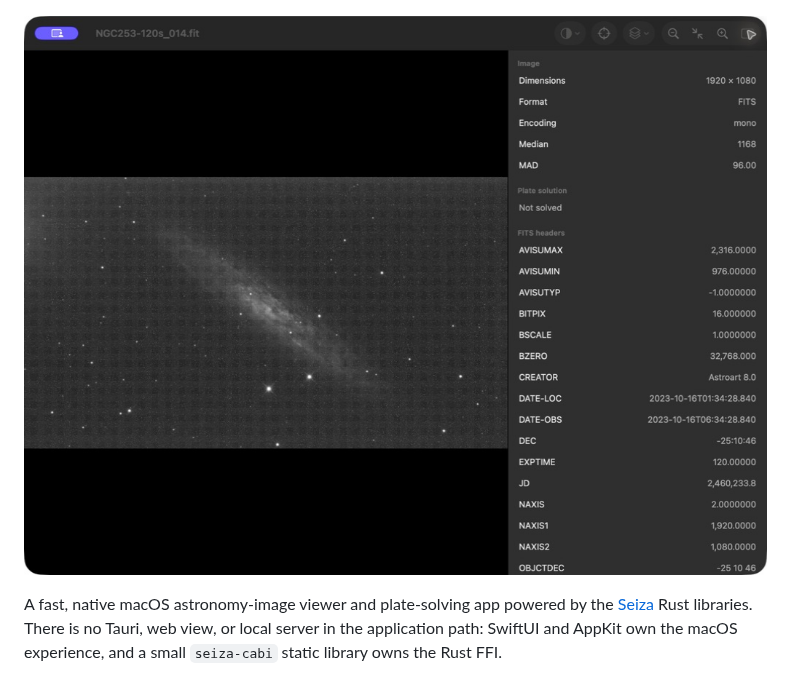
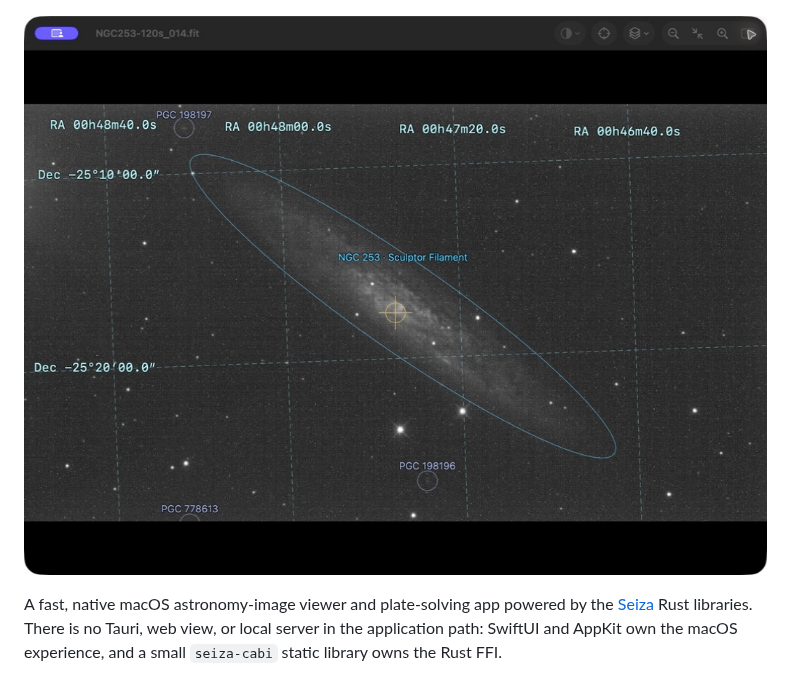
Before and after one commit to theatrus/seiza-mac, a Markdown page: README.md, the part around the change. GitHub-like rendering; pictures changed too: docs/images/seiza-fits-inspector.jpg (deleted), docs/images/seiza-solved-fits.jpg (added).

Commit message:
Use solved FITS release screenshot

```diff
--- a/README.md
+++ b/README.md
@@ -9,7 +9,7 @@ signed, notarized by Apple, and bundled with a FITS Quick Look extension.
 
 ![Seiza browsing an astronomy-image folder with its thumbnail drawer](docs/images/seiza-gallery.jpg)
 
-![Seiza displaying a stretched FITS image with image statistics and FITS headers](docs/images/seiza-fits-inspector.jpg)
+![Seiza displaying a plate-solved FITS image with a WCS grid, field center, and catalog overlays](docs/images/seiza-solved-fits.jpg)
 
 A fast, native macOS astronomy-image viewer and plate-solving app powered by the
 [Seiza](https://github.com/theatrus/seiza) Rust libraries. There is no Tauri,
```
Also changed, not shown: 1 other file.
